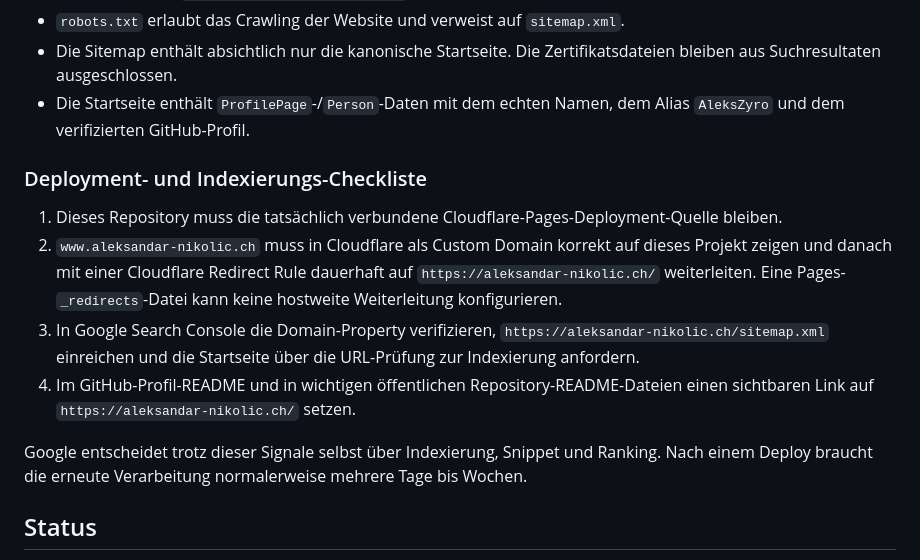
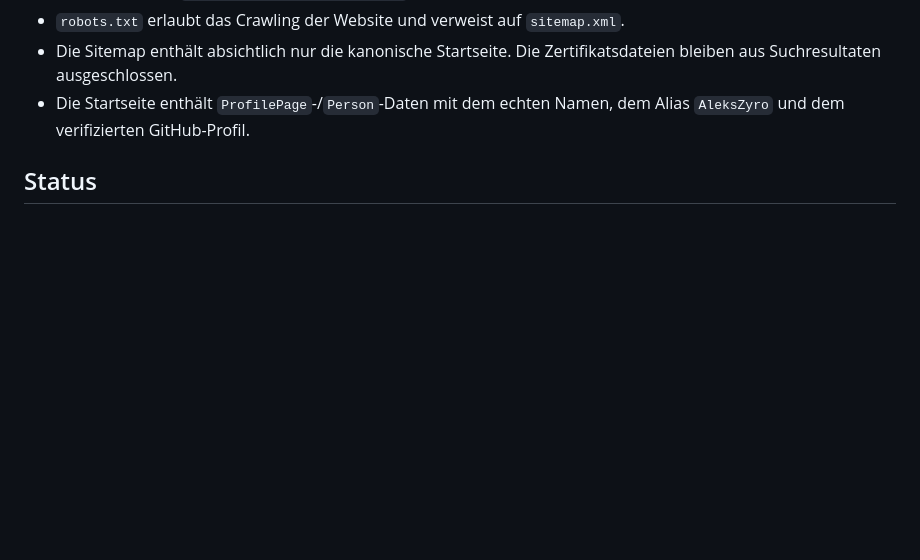
Before and after one commit to AleksZyro/Portfolio-Website, a Markdown page: README.md, the part around the change. Drawn GitHub-style; blank space fills up the shorter version.

Commit message:
Remove private deployment checklist from README

```diff
--- a/README.md
+++ b/README.md
@@ -83,15 +83,6 @@ http://127.0.0.1:8765
 - Die Sitemap enthält absichtlich nur die kanonische Startseite. Die Zertifikatsdateien bleiben aus Suchresultaten ausgeschlossen.
 - Die Startseite enthält `ProfilePage`-/`Person`-Daten mit dem echten Namen, dem Alias `AleksZyro` und dem verifizierten GitHub-Profil.
 
-### Deployment- und Indexierungs-Checkliste
-
-1. Dieses Repository muss die tatsächlich verbundene Cloudflare-Pages-Deployment-Quelle bleiben.
-2. `www.aleksandar-nikolic.ch` muss in Cloudflare als Custom Domain korrekt auf dieses Projekt zeigen und danach mit einer Cloudflare Redirect Rule dauerhaft auf `https://aleksandar-nikolic.ch/` weiterleiten. Eine Pages-`_redirects`-Datei kann keine hostweite Weiterleitung konfigurieren.
-3. In Google Search Console die Domain-Property verifizieren, `https://aleksandar-nikolic.ch/sitemap.xml` einreichen und die Startseite über die URL-Prüfung zur Indexierung anfordern.
-4. Im GitHub-Profil-README und in wichtigen öffentlichen Repository-README-Dateien einen sichtbaren Link auf `https://aleksandar-nikolic.ch/` setzen.
-
-Google entscheidet trotz dieser Signale selbst über Indexierung, Snippet und Ranking. Nach einem Deploy braucht die erneute Verarbeitung normalerweise mehrere Tage bis Wochen.
-
 ## Status
 
 Aktiv in Bearbeitung. Projektstände im Portfolio werden bewusst ehrlich gekennzeichnet, zB. fertig, in Arbeit, lokal nutzbar oder nicht öffentlich verlinkt.
```
